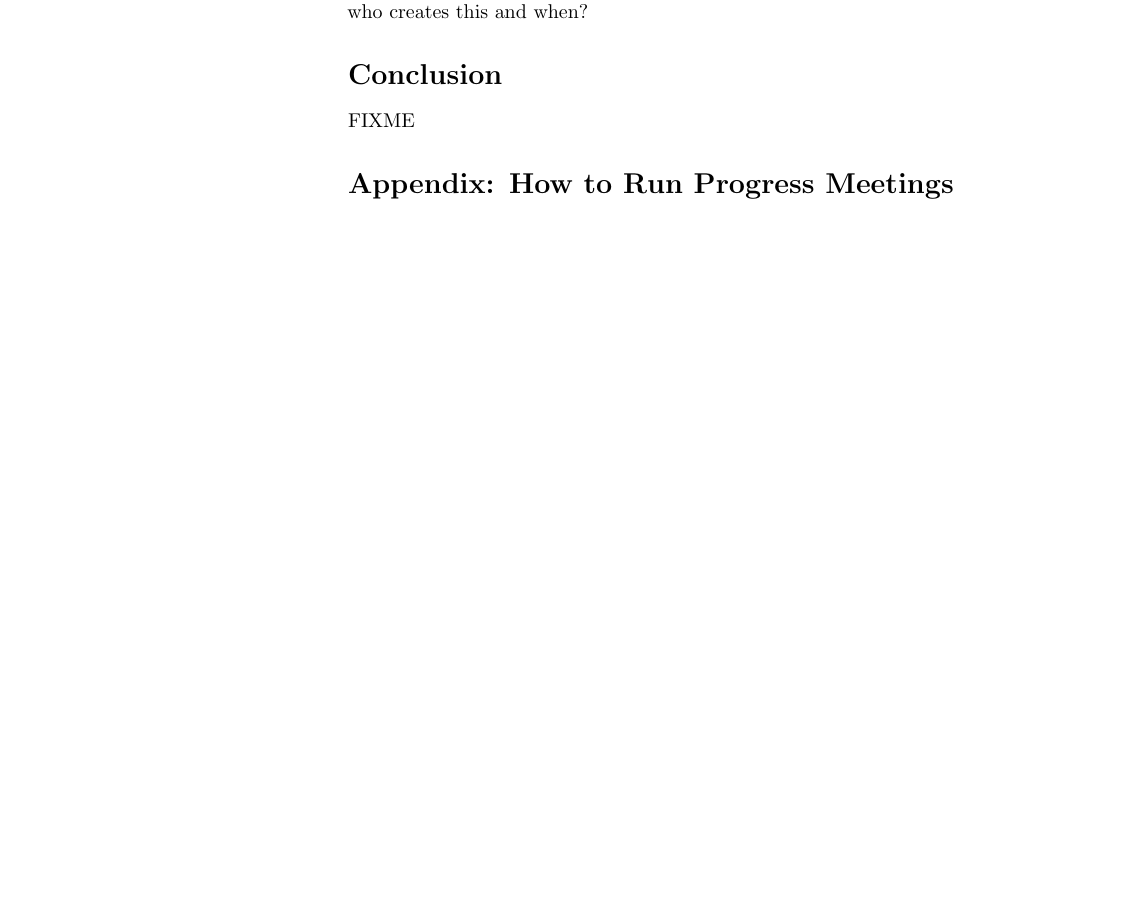
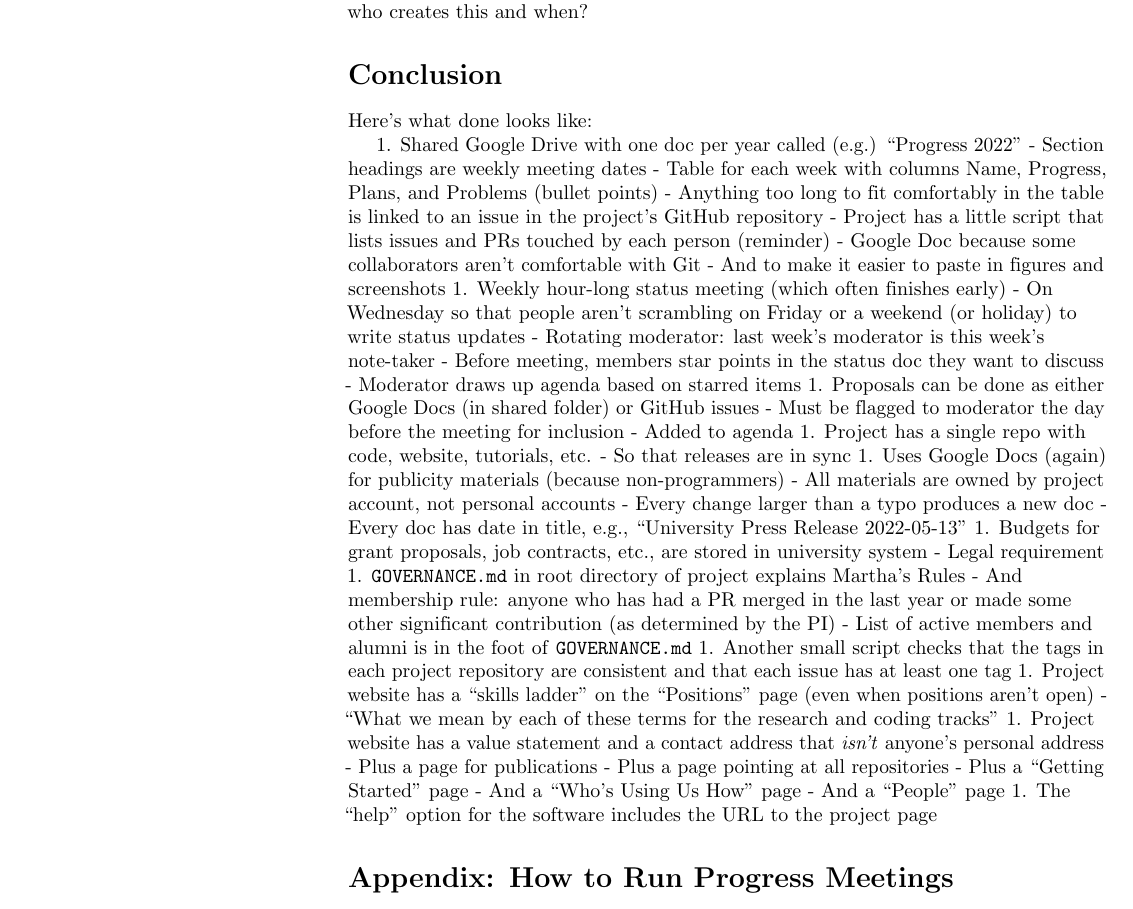
Before and after one commit to gvwilson/codebender, a LaTeX document (mrsp.tex): part of page 9 of 14 before the commit and part of page 9 of 15 after it, cut so that both start at the same text, the shorter picture padded with empty space. Compiled offline with pdfLaTeX.

Commit message:
What 'done' looks like

```diff
--- a/mrsp.tex
+++ b/mrsp.tex
@@ -664,7 +664,44 @@
 
 \section*{Conclusion}
 
-FIXME
+Here's what done looks like:
+
+1.  Shared Google Drive with one doc per year called (e.g.) ``Progress 2022''
+    - Section headings are weekly meeting dates
+      - Table for each week with columns Name, Progress, Plans, and Problems (bullet points)
+      - Anything too long to fit comfortably in the table is linked to an issue in the project's GitHub repository
+      - Project has a little script that lists issues and PRs touched by each person (reminder)
+    - Google Doc because some collaborators aren't comfortable with Git
+      - And to make it easier to paste in figures and screenshots
+1.  Weekly hour-long status meeting (which often finishes early)
+    - On Wednesday so that people aren't scrambling on Friday or a weekend (or holiday) to write status updates
+    - Rotating moderator: last week's moderator is this week's note-taker
+    - Before meeting, members star points in the status doc they want to discuss
+    - Moderator draws up agenda based on starred items
+1.  Proposals can be done as either Google Docs (in shared folder) or GitHub issues
+    - Must be flagged to moderator the day before the meeting for inclusion
+    - Added to agenda
+1.  Project has a single repo with code, website, tutorials, etc.
+    - So that releases are in sync
+1.  Uses Google Docs (again) for publicity materials (because non-programmers)
+    - All materials are owned by project account, not personal accounts
+    - Every change larger than a typo produces a new doc
+    - Every doc has date in title, e.g., ``University Press Release 2022-05-13''
+1.  Budgets for grant proposals, job contracts, etc., are stored in university system
+    - Legal requirement
+1.  \texttt{GOVERNANCE.md} in root directory of project explains Martha's Rules
+    - And membership rule: anyone who has had a PR merged in the last year or made some other significant contribution (as determined by the PI)
+    - List of active members and alumni is in the foot of \texttt{GOVERNANCE.md}
+1.  Another small script checks that the tags in each project repository are consistent and that each issue has at least one tag
+1.  Project website has a ``skills ladder'' on the ``Positions'' page (even when positions aren't open)
+    - ``What we mean by each of these terms for the research and coding tracks''
+1.  Project website has a value statement and a contact address that \emph{isn't} anyone's personal address
+    - Plus a page for publications
+    - Plus a page pointing at all repositories
+    - Plus a ``Getting Started'' page
+    - And a ``Who's Using Us How'' page
+    - And a ``People'' page
+1.  The ``help'' option for the software includes the URL to the project page
 
 \section*{Appendix: How to Run Progress Meetings}
 
```
